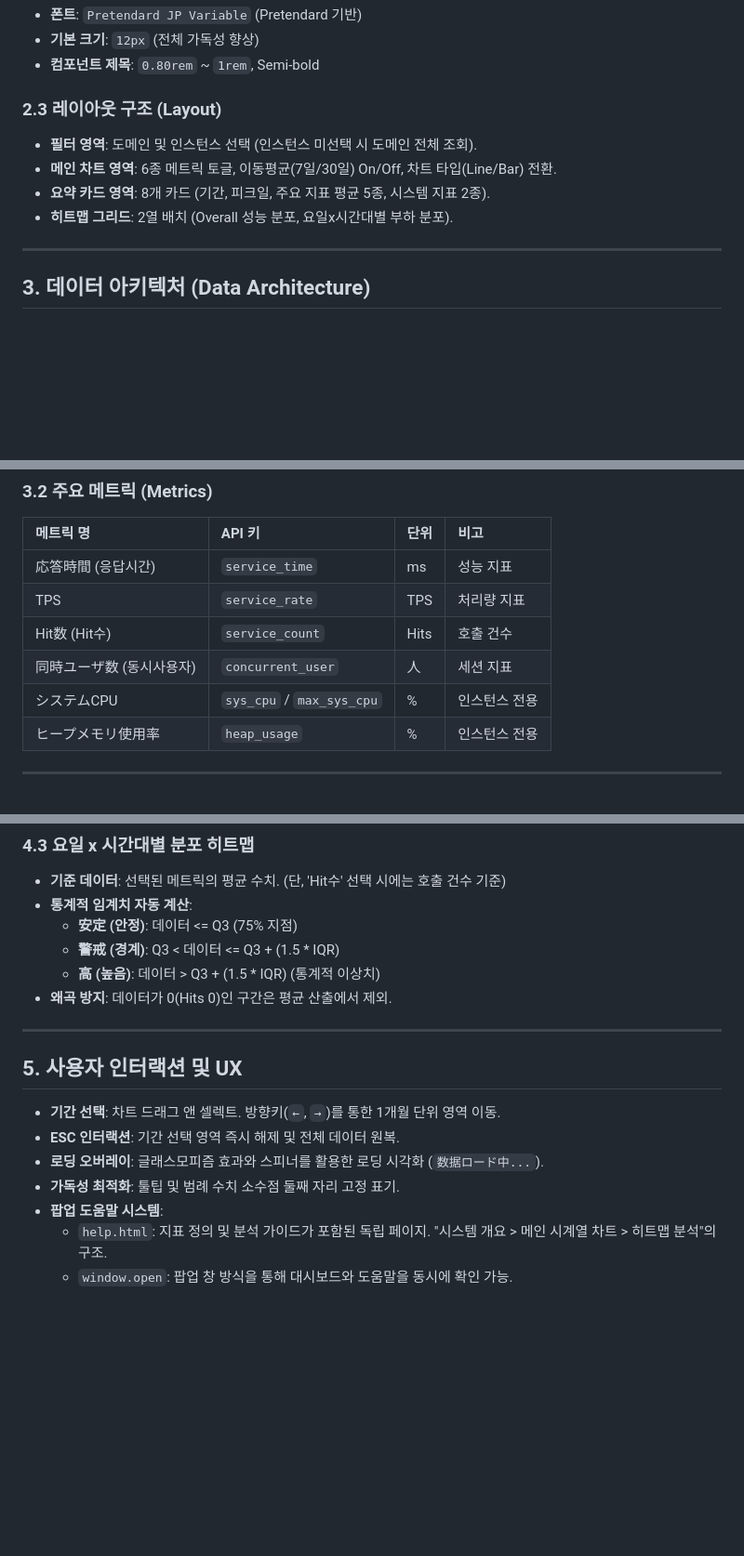
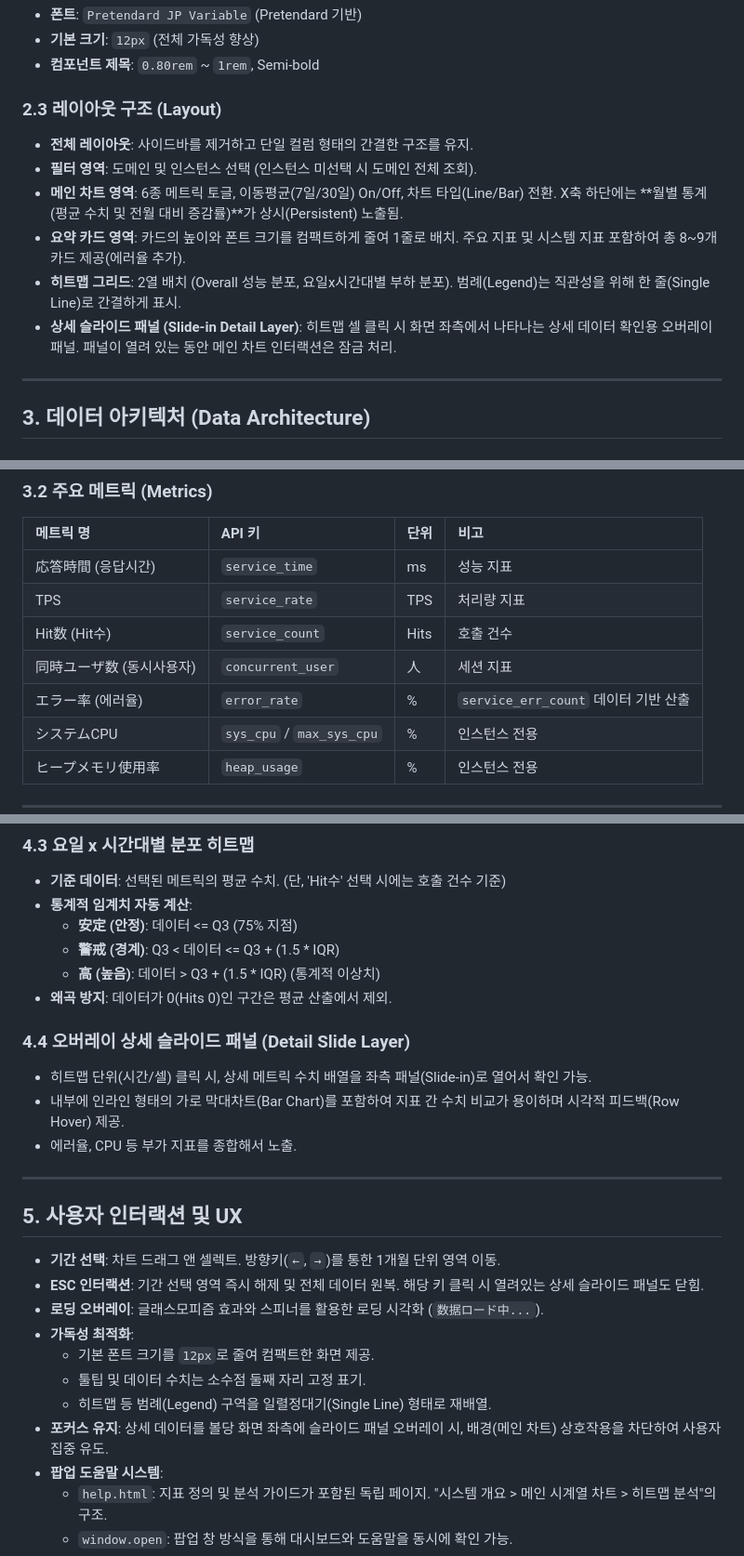
Before and after one commit to ju-hyun/performance_trend_analysis, a Markdown page: system_specification.md, 3 parts joined by grey strips. Shown at 93% size. Drawn GitHub-style; blank space fills up the shorter version.

```diff
--- a/system_specification.md
+++ b/system_specification.md
@@ -32,10 +32,12 @@
 - **컴포넌트 제목**: `0.80rem` ~ `1rem`, Semi-bold
 
 ### 2.3 레이아웃 구조 (Layout)
+- **전체 레이아웃**: 사이드바를 제거하고 단일 컬럼 형태의 간결한 구조를 유지.
 - **필터 영역**: 도메인 및 인스턴스 선택 (인스턴스 미선택 시 도메인 전체 조회).
-- **메인 차트 영역**: 6종 메트릭 토글, 이동평균(7일/30일) On/Off, 차트 타입(Line/Bar) 전환.
-- **요약 카드 영역**: 8개 카드 (기간, 피크일, 주요 지표 평균 5종, 시스템 지표 2종).
-- **히트맵 그리드**: 2열 배치 (Overall 성능 분포, 요일x시간대별 부하 분포).
+- **메인 차트 영역**: 6종 메트릭 토글, 이동평균(7일/30일) On/Off, 차트 타입(Line/Bar) 전환. X축 하단에는 **월별 통계(평균 수치 및 전월 대비 증감률)**가 상시(Persistent) 노출됨.
+- **요약 카드 영역**: 카드의 높이와 폰트 크기를 컴팩트하게 줄여 1줄로 배치. 주요 지표 및 시스템 지표 포함하여 총 8~9개 카드 제공(에러율 추가).
+- **히트맵 그리드**: 2열 배치 (Overall 성능 분포, 요일x시간대별 부하 분포). 범례(Legend)는 직관성을 위해 한 줄(Single Line)로 간결하게 표시.
+- **상세 슬라이드 패널 (Slide-in Detail Layer)**: 히트맵 셀 클릭 시 화면 좌측에서 나타나는 상세 데이터 확인용 오버레이 패널. 패널이 열려 있는 동안 메인 차트 인터랙션은 잠금 처리.
 
 ---
 
@@ -54,6 +56,7 @@
 | TPS | `service_rate` | TPS | 처리량 지표 |
 | Hit数 (Hit수) | `service_count` | Hits | 호출 건수 |
 | 同時ユーザ数 (동시사용자) | `concurrent_user` | 人 | 세션 지표 |
+| エラー率 (에러율) | `error_rate` | % | `service_err_count` 데이터 기반 산출 |
 | システムCPU | `sys_cpu` / `max_sys_cpu` | % | 인스턴스 전용 |
 | ヒープメモリ使用率 | `heap_usage` | % | 인스턴스 전용 |
 
@@ -79,14 +82,23 @@
   - **高 (높음)**: 데이터 > Q3 + (1.5 * IQR) (통계적 이상치)
 - **왜곡 방지**: 데이터가 0(Hits 0)인 구간은 평균 산출에서 제외.
 
+### 4.4 오버레이 상세 슬라이드 패널 (Detail Slide Layer)
+- 히트맵 단위(시간/셀) 클릭 시, 상세 메트릭 수치 배열을 좌측 패널(Slide-in)로 열어서 확인 가능.
+- 내부에 인라인 형태의 가로 막대차트(Bar Chart)를 포함하여 지표 간 수치 비교가 용이하며 시각적 피드백(Row Hover) 제공.
+- 에러율, CPU 등 부가 지표를 종합해서 노출.
+
 ---
 
 ## 5. 사용자 인터랙션 및 UX
 
 - **기간 선택**: 차트 드래그 앤 셀렉트. 방향키(`←`, `→`)를 통한 1개월 단위 영역 이동.
-- **ESC 인터랙션**: 기간 선택 영역 즉시 해제 및 전체 데이터 원복.
+- **ESC 인터랙션**: 기간 선택 영역 즉시 해제 및 전체 데이터 원복. 해당 키 클릭 시 열려있는 상세 슬라이드 패널도 닫힘.
 - **로딩 오버레이**: 글래스모피즘 효과와 스피너를 활용한 로딩 시각화 (`数据ロード中...`).
-- **가독성 최적화**: 툴팁 및 범례 수치 소수점 둘째 자리 고정 표기.
+- **가독성 최적화**:
+  - 기본 폰트 크기를 `12px`로 줄여 컴팩트한 화면 제공.
+  - 툴팁 및 데이터 수치는 소수점 둘째 자리 고정 표기.
+  - 히트맵 등 범례(Legend) 구역을 일렬정대기(Single Line) 형태로 재배열.
+- **포커스 유지**: 상세 데이터를 볼당 화면 좌측에 슬라이드 패널 오버레이 시, 배경(메인 차트) 상호작용을 차단하여 사용자 집중 유도.
 - **팝업 도움말 시스템**:
   - `help.html`: 지표 정의 및 분석 가이드가 포함된 독립 페이지. "시스템 개요 > 메인 시계열 차트 > 히트맵 분석"의 구조.
   - `window.open`: 팝업 창 방식을 통해 대시보드와 도움말을 동시에 확인 가능.
```
Also changed, not shown: help_ja.md (added, +97 -0 lines), help_ko.md (added, +95 -0 lines).
